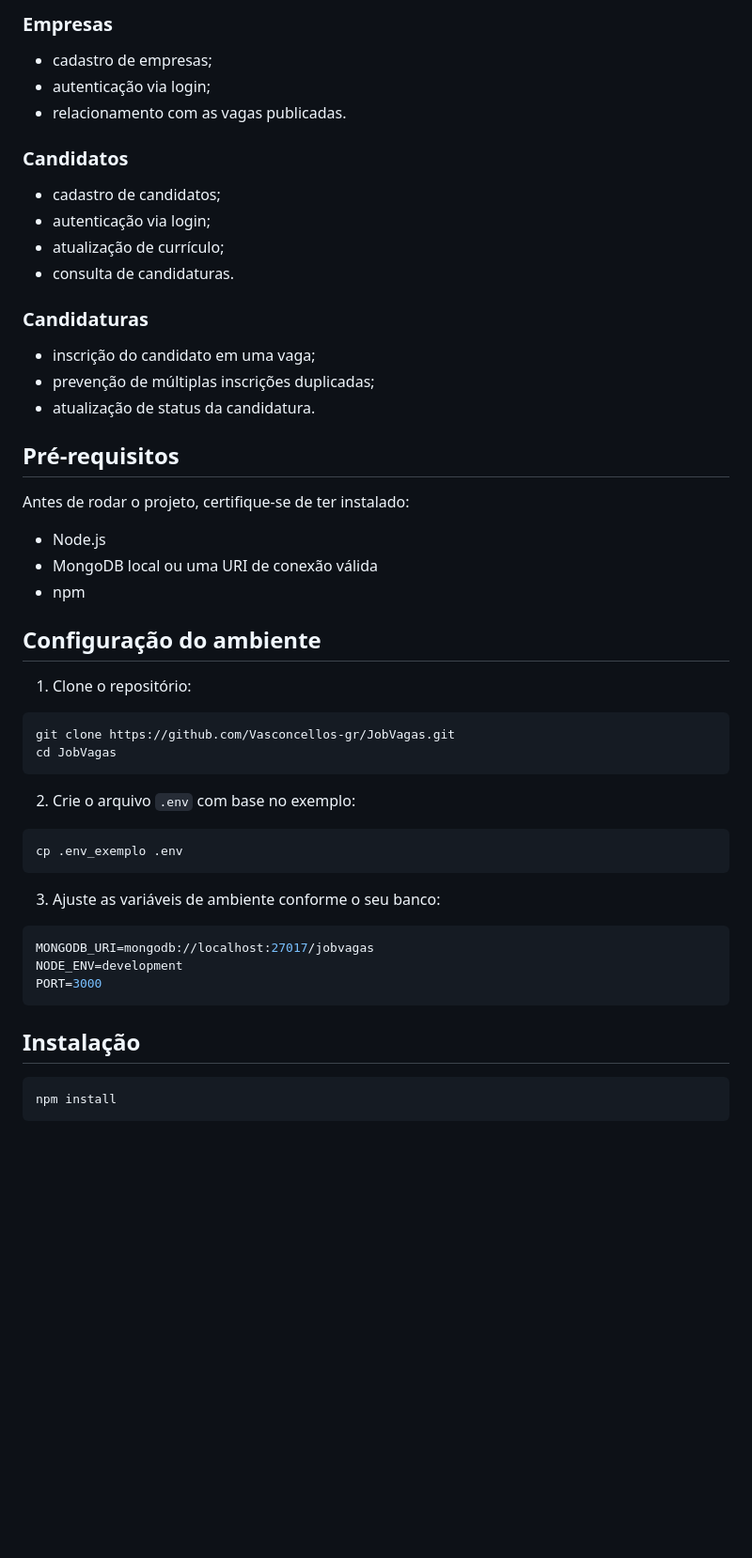
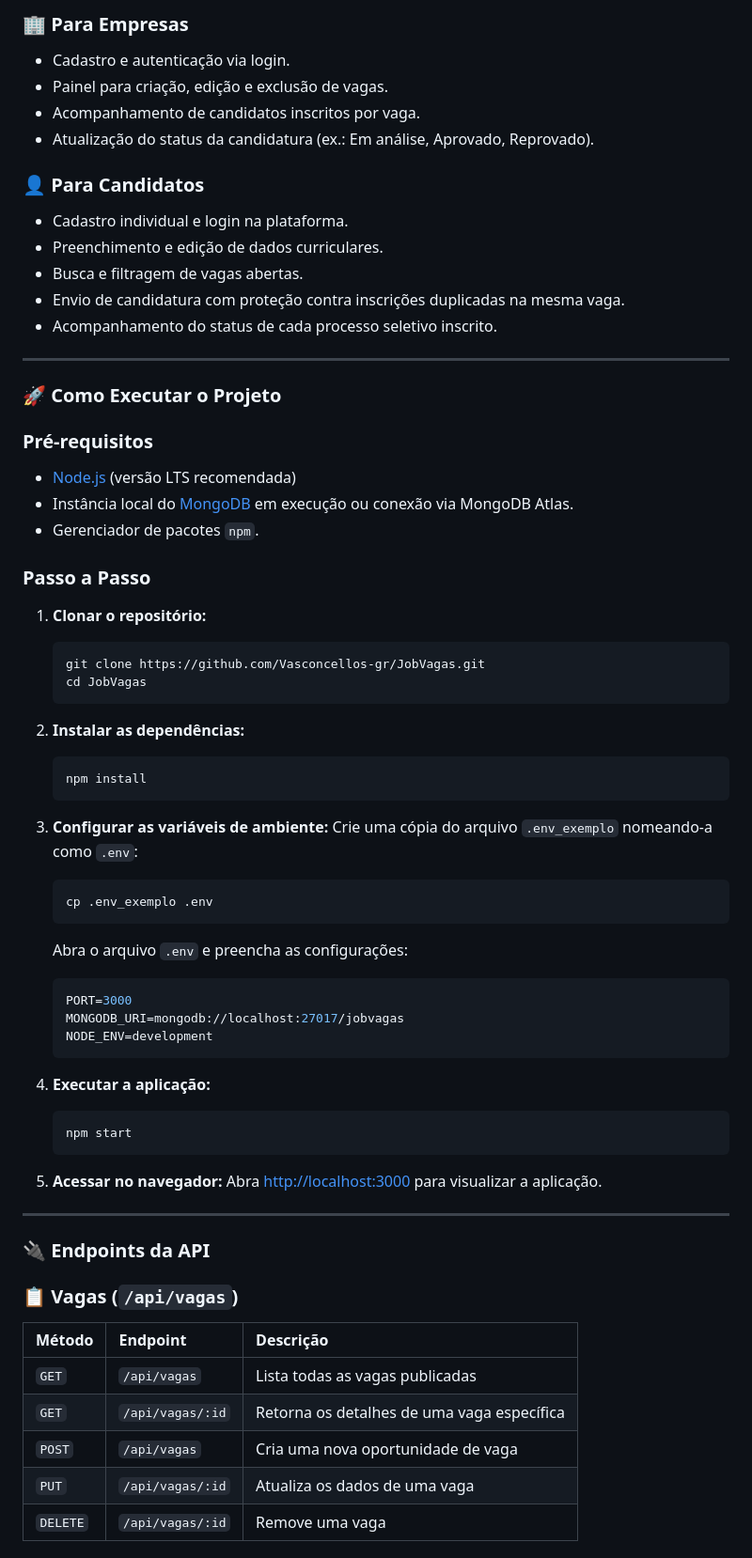
Before and after one commit to Vasconcellos-gr/JobVagas, a Markdown page: README.md, the part around one of its changes. Shown at 94% size. Drawn GitHub-style; blank space fills up the shorter version.

````diff
--- a/README.md
+++ b/README.md
@@ -81,53 +85,69 @@ JobVagas/
 
-### Empresas
-- cadastro de empresas;
-- autenticação via login;
-- relacionamento com as vagas publicadas.
+### 🏢 Para Empresas
+- Cadastro e autenticação via login.
+- Painel para criação, edição e exclusão de vagas.
+- Acompanhamento de candidatos inscritos por vaga.
+- Atualização do status da candidatura (ex.: Em análise, Aprovado, Reprovado).
 
-### Candidatos
-- cadastro de candidatos;
-- autenticação via login;
-- atualização de currículo;
-- consulta de candidaturas.
+### 👤 Para Candidatos
+- Cadastro individual e login na plataforma.
+- Preenchimento e edição de dados curriculares.
+- Busca e filtragem de vagas abertas.
+- Envio de candidatura com proteção contra inscrições duplicadas na mesma vaga.
+- Acompanhamento do status de cada processo seletivo inscrito.
 
-### Candidaturas
-- inscrição do candidato em uma vaga;
-- prevenção de múltiplas inscrições duplicadas;
-- atualização de status da candidatura.
+---
 
-## Pré-requisitos
+### 🚀 Como Executar o Projeto
 
-Antes de rodar o projeto, certifique-se de ter instalado:
-- Node.js
-- MongoDB local ou uma URI de conexão válida
-- npm
+### Pré-requisitos
+- [Node.js](https://nodejs.org/) (versão LTS recomendada)
+- Instância local do [MongoDB](https://www.mongodb.com/) em execução ou conexão via MongoDB Atlas.
+- Gerenciador de pacotes `npm`.
 
-## Configuração do ambiente
+### Passo a Passo
 
-1. Clone o repositório:
+1. **Clonar o repositório:**
+   ```bash
+   git clone https://github.com/Vasconcellos-gr/JobVagas.git
+   cd JobVagas
+   ```
 
-```bash
-git clone https://github.com/Vasconcellos-gr/JobVagas.git
-cd JobVagas
-```
+2. **Instalar as dependências:**
+   ```bash
+   npm install
+   ```
 
-2. Crie o arquivo `.env` com base no exemplo:
+3. **Configurar as variáveis de ambiente:**
+   Crie uma cópia do arquivo `.env_exemplo` nomeando-a como `.env`:
+   ```bash
+   cp .env_exemplo .env
+   ```
+   Abra o arquivo `.env` e preencha as configurações:
+   ```env
+   PORT=3000
+   MONGODB_URI=mongodb://localhost:27017/jobvagas
+   NODE_ENV=development
+   ```
 
-```bash
-cp .env_exemplo .env
-```
+4. **Executar a aplicação:**
+   ```bash
+   npm start
+   ```
 
-3. Ajuste as variáveis de ambiente conforme o seu banco:
+5. **Acessar no navegador:**
+   Abra [http://localhost:3000](http://localhost:3000) para visualizar a aplicação.
 
-```env
-MONGODB_URI=mongodb://localhost:27017/jobvagas
-NODE_ENV=development
-PORT=3000
-```
+---
 
-## Instalação
+### 🔌 Endpoints da API
 
-```bash
-npm install
-```
+### 📋 Vagas (`/api/vagas`)
+| Método | Endpoint | Descrição |
+| :--- | :--- | :--- |
+| `GET` | `/api/vagas` | Lista todas as vagas publicadas |
+| `GET` | `/api/vagas/:id` | Retorna os detalhes de uma vaga específica |
+| `POST` | `/api/vagas` | Cria uma nova oportunidade de vaga |
+| `PUT` | `/api/vagas/:id` | Atualiza os dados de uma vaga |
+| `DELETE` | `/api/vagas/:id` | Remove uma vaga |
 
````
Also changed, not shown: other parts of README.md (+98 -122 lines).
